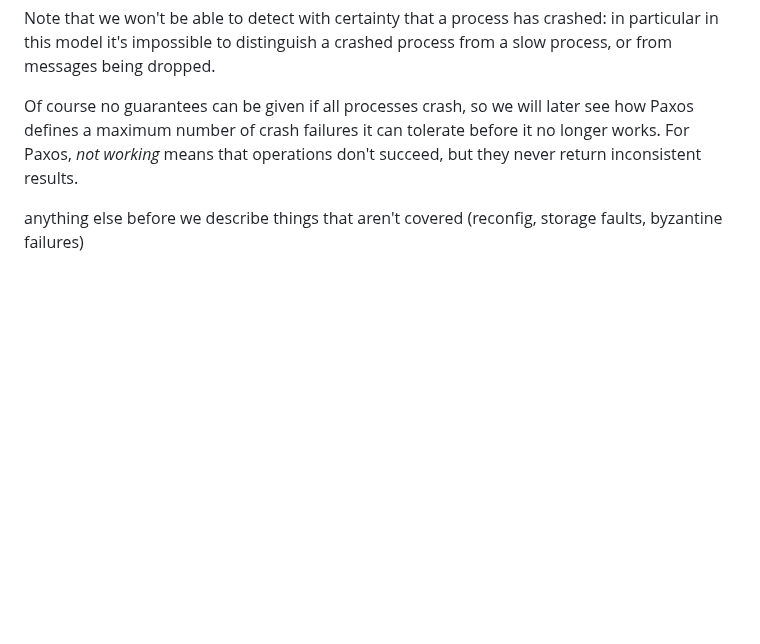
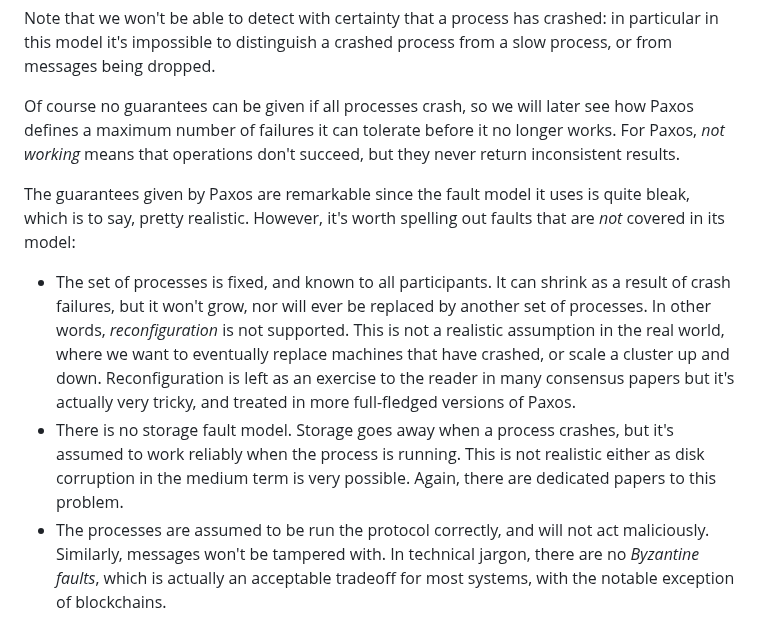
Before and after one commit to SystemFw/blog, a Markdown page: content/staging/paxos-failures.md, the part around the change. Rendered like a GitHub page; blank space fills up the shorter version.

Commit message:
Conclude section on fault model

```diff
--- a/content/staging/paxos-failures.md
+++ b/content/staging/paxos-failures.md
@@ -108,10 +108,31 @@ crashed: in particular in this model it's impossible to distinguish a
 crashed process from a slow process, or from messages being dropped.
 
 Of course no guarantees can be given if all processes crash, so we
-will later see how Paxos defines a maximum number of crash failures it
-can tolerate before it no longer works. For Paxos, _not working_ means
+will later see how Paxos defines a maximum number of failures it can
+tolerate before it no longer works. For Paxos, _not working_ means
 that operations don't succeed, but they never return inconsistent
 results.
 
+The guarantees given by Paxos are remarkable since the fault model it
+uses is quite bleak, which is to say, pretty realistic. However, it's
+worth spelling out faults that are _not_ covered in its model:
 
-anything else before we describe things that aren't covered (reconfig, storage faults, byzantine failures)
+- The set of processes is fixed, and known to all participants. It can
+  shrink as a result of crash failures, but it won't grow, nor will
+  ever be replaced by another set of processes. In other words,
+  _reconfiguration_ is not supported. This is not a realistic
+  assumption in the real world, where we want to eventually replace
+  machines that have crashed, or scale a cluster up and down.
+  Reconfiguration is left as an exercise to the reader in many
+  consensus papers but it's actually very tricky, and treated in more
+  full-fledged versions of Paxos.
+- There is no storage fault model. Storage goes away when a process
+  crashes, but it's assumed to work reliably when the process is
+  running. This is not realistic either as disk corruption in the
+  medium term is very possible. Again, there are dedicated papers to
+  this problem.
+- The processes are assumed to be run the protocol correctly, and will
+  not act maliciously. Similarly, messages won't be tampered with. In
+  technical jargon, there are no _Byzantine faults_, which is actually
+  an acceptable tradeoff for most systems, with the notable exception
+  of blockchains.
```
